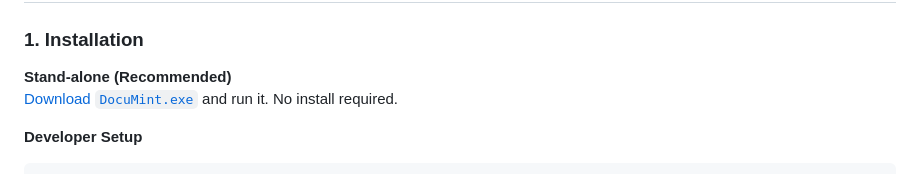
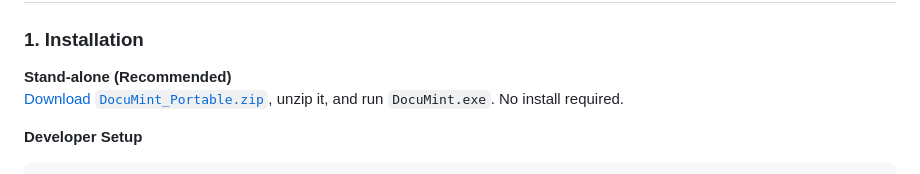
Before and after one commit to Z-root-X/DocuMint, a Markdown page: README.md, the part around one of its changes. Rendered like a GitHub page.

Commit message:
Fix: Updated Download Link to point directly to repo file (not Releases page)

````diff
--- a/README.md
+++ b/README.md
@@ -70,7 +70,7 @@ Stop doing manual mail merge. DocuMint brings **Engineering Standards** to docum
 ### 1. Installation
 
 **Stand-alone (Recommended)**
-[Download `DocuMint.exe`](https://github.com/Z-root-X/DocuMint/releases) and run it. No install required.
+[Download `DocuMint_Portable.zip`](https://github.com/Z-root-X/DocuMint/raw/master/DocuMint_Portable.zip), unzip it, and run `DocuMint.exe`. No install required.
 
 **Developer Setup**
 ```bash
````
Also changed, not shown: other parts of README.md (+1 -1 lines).
